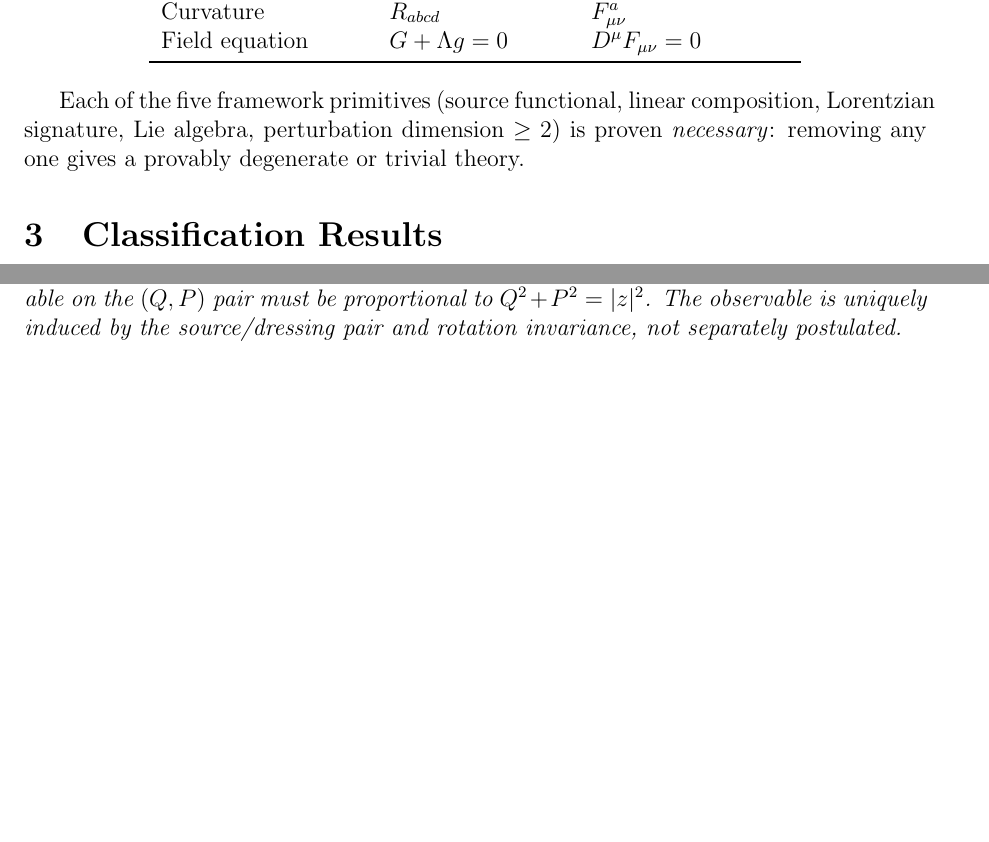
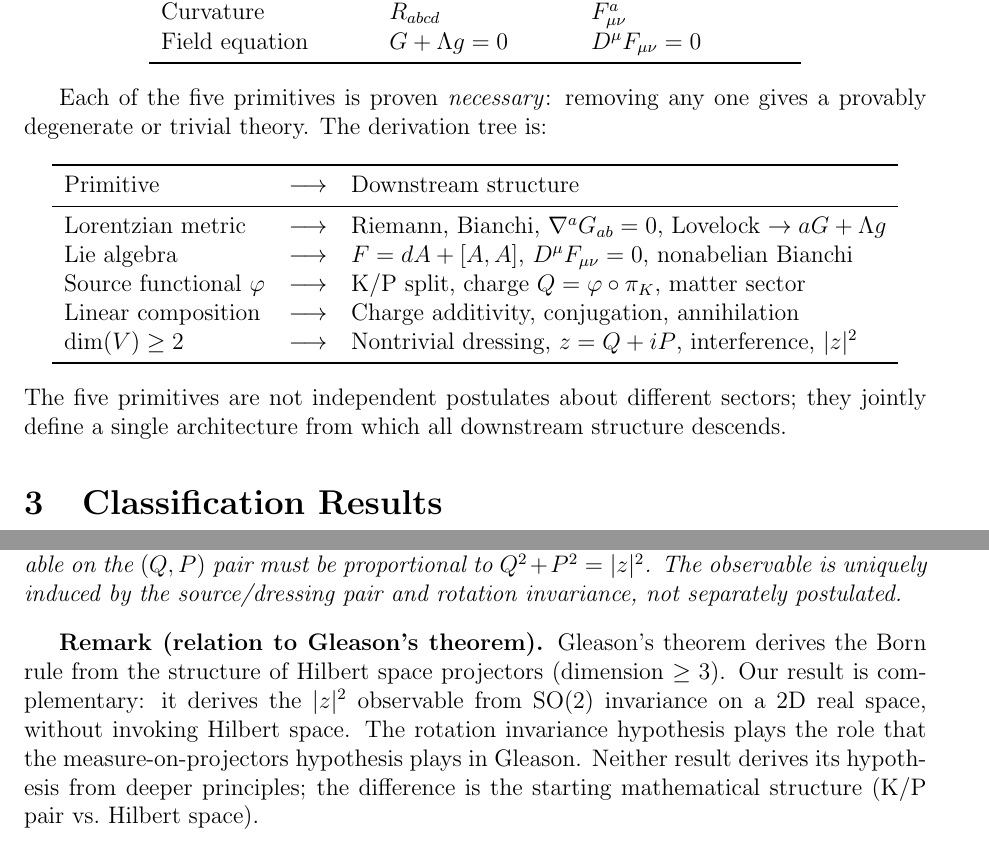
Before and after one commit to tomdif/unifiedtheory, a LaTeX paper (paper/unified_theory_paper.tex): two parts of pages 3 and 4 of 7 before the commit and two parts of pages 3 and 4 of 8 after it, joined at a grey line, cut so that both start at the same text, the shorter picture padded with empty space. Compiled offline with pdfLaTeX.

Commit message:
Paper fixes from reviewer: abstract, derivation tree, Gleason, Ehrenfest, benchmarks
1. ABSTRACT COMPRESSED: 14+ results → 7 focused sentences.
   Three on framework, three on headlines, one on scope.

2. DERIVATION TREE: Added table showing which primitive yields which
   downstream structure. Makes the parent architecture legible.
   Added: 'The five primitives jointly define a single architecture
   from which all downstream structure descends.'

3. BORN/GLEASON: Added remark comparing to Gleason's theorem.
   Complementary approaches: SO(2) on 2D real space vs projectors
   on Hilbert space. Neither derives its hypothesis from deeper
   principles.

4. EHRENFEST/TEGMARK: Added remark citing priority (1917, 1997).
   Clarifies what's new: formal proof + integration into framework.

5. QUANTUM BENCHMARK CAVEAT PROMOTED: Added to intro item 5:
   'demonstrations of consistency rather than predictions' (was
   only in table caption). The e^{ikL} prescription is assumed,
   not derived.

References: added Ehrenfest 1917, Tegmark 1997.

```diff
--- a/paper/unified_theory_paper.tex
+++ b/paper/unified_theory_paper.tex
@@ -74,7 +72,23 @@ Field equation & $G + \Lambda g = 0$ & $D^\mu F_{\mu\nu} = 0$ \\
 \end{tabular}
 \end{center}
 
-Each of the five framework primitives (source functional, linear composition, Lorentzian signature, Lie algebra, perturbation dimension $\geq 2$) is proven \emph{necessary}: removing any one gives a provably degenerate or trivial theory.
+Each of the five primitives is proven \emph{necessary}: removing any one gives a provably degenerate or trivial theory. The derivation tree is:
+
+\begin{center}
+\begin{tabular}{lcl}
+\toprule
+Primitive & $\longrightarrow$ & Downstream structure \\
+\midrule
+Lorentzian metric & $\longrightarrow$ & Riemann, Bianchi, $\nabla^a G_{ab} = 0$, Lovelock $\to a G + \Lambda g$ \\
+Lie algebra & $\longrightarrow$ & $F = dA + [A,A]$, $D^\mu F_{\mu\nu} = 0$, nonabelian Bianchi \\
+Source functional $\varphi$ & $\longrightarrow$ & K/P split, charge $Q = \varphi \circ \pi_K$, matter sector \\
+Linear composition & $\longrightarrow$ & Charge additivity, conjugation, annihilation \\
+dim$(V) \geq 2$ & $\longrightarrow$ & Nontrivial dressing, $z = Q + iP$, interference, $|z|^2$ \\
+\bottomrule
+\end{tabular}
+\end{center}
+
+\noindent The five primitives are not independent postulates about different sectors; they jointly define a single architecture from which all downstream structure descends.
 
 \section{Classification Results}
 \label{sec:classification}
@@ -139,6 +153,8 @@ Given $k$ independent linear functionals $\varphi_1, \ldots, \varphi_k$, all $k$
 Any rotation-invariant quadratic observable on the $(Q, P)$ pair must be proportional to $Q^2 + P^2 = |z|^2$. The observable is uniquely induced by the source/dressing pair and rotation invariance, not separately postulated.
 \end{theorem}
 
+\textbf{Remark (relation to Gleason's theorem).} Gleason's theorem derives the Born rule from the structure of Hilbert space projectors (dimension $\geq 3$). Our result is complementary: it derives the $|z|^2$ observable from SO(2) invariance on a 2D real space, without invoking Hilbert space. The rotation invariance hypothesis plays the role that the measure-on-projectors hypothesis plays in Gleason. Neither result derives its hypothesis from deeper principles; the difference is the starting mathematical structure (K/P pair vs.\ Hilbert space).
+
 \begin{theorem}[Complex amplitudes]
 \label{thm:complex}
 The source/dressing decomposition induces a canonical two-component amplitude structure. The source projection $\pi_K$ is the \emph{unique} rank-1 linear map satisfying $\varphi \circ \pi_K = \varphi$ (universal property). The complex identification $z = Q + iP$ is uniquely forced within the 2D commutative division algebra class (Frobenius).
```
Also changed, not shown: paper/unified_theory_paper.tex (10 more changed lines).
